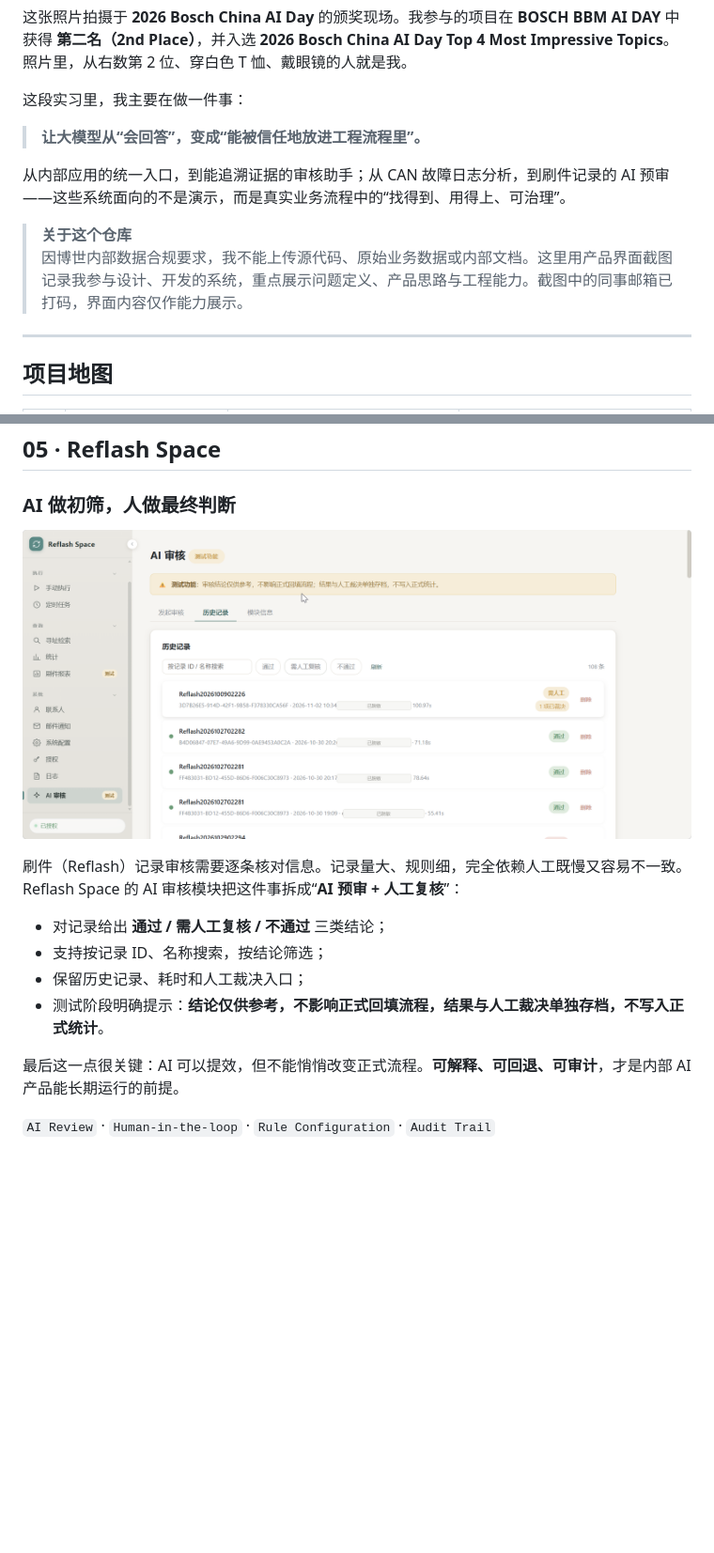
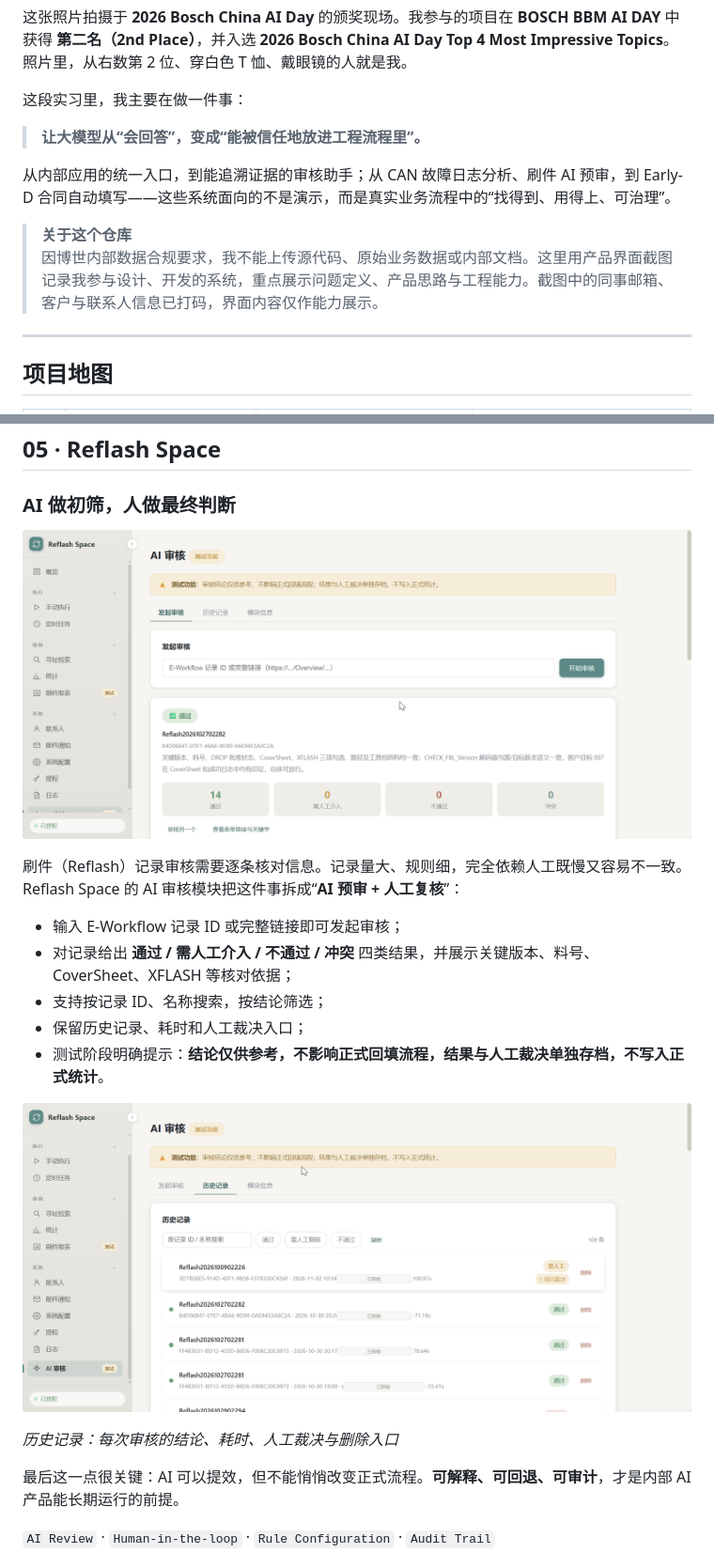
Before and after one commit to Moming0215/MOMing-BOSCH-Algorithm-Intern, a Markdown page: README.md, 2 parts joined by grey strips. Shown at 94% size. GitHub-like rendering; pictures changed too: assets/05-reflash-space.png, assets/05b-reflash-audit-history.png (added); blank space fills up the shorter version.

Commit message:
Add new product screenshots and Early-D project
Co-Authored-By: Claude Code <noreply@anthropic.com>

```diff
--- a/README.md
+++ b/README.md
@@ -27,10 +27,10 @@ LLM Applications · RAG · Agentic AI · Internal Digital Products
 
 > **让大模型从“会回答”，变成“能被信任地放进工程流程里”。**
 
-从内部应用的统一入口，到能追溯证据的审核助手；从 CAN 故障日志分析，到刷件记录的 AI 预审——这些系统面向的不是演示，而是真实业务流程中的“找得到、用得上、可治理”。
+从内部应用的统一入口，到能追溯证据的审核助手；从 CAN 故障日志分析、刷件 AI 预审，到 Early-D 合同自动填写——这些系统面向的不是演示，而是真实业务流程中的“找得到、用得上、可治理”。
 
 > **关于这个仓库**
-> 因博世内部数据合规要求，我不能上传源代码、原始业务数据或内部文档。这里用产品界面截图记录我参与设计、开发的系统，重点展示问题定义、产品思路与工程能力。截图中的同事邮箱已打码，界面内容仅作能力展示。
+> 因博世内部数据合规要求，我不能上传源代码、原始业务数据或内部文档。这里用产品界面截图记录我参与设计、开发的系统，重点展示问题定义、产品思路与工程能力。截图中的同事邮箱、客户与联系人信息已打码，界面内容仅作能力展示。
 
 ---
 
@@ -145,11 +155,16 @@ LLM Applications · RAG · Agentic AI · Internal Digital Products
 
 刷件（Reflash）记录审核需要逐条核对信息。记录量大、规则细，完全依赖人工既慢又容易不一致。Reflash Space 的 AI 审核模块把这件事拆成“**AI 预审 + 人工复核**”：
 
-- 对记录给出 **通过 / 需人工复核 / 不通过** 三类结论；
+- 输入 E-Workflow 记录 ID 或完整链接即可发起审核；
+- 对记录给出 **通过 / 需人工介入 / 不通过 / 冲突** 四类结果，并展示关键版本、料号、CoverSheet、XFLASH 等核对依据；
 - 支持按记录 ID、名称搜索，按结论筛选；
 - 保留历史记录、耗时和人工裁决入口；
 - 测试阶段明确提示：**结论仅供参考，不影响正式回填流程，结果与人工裁决单独存档，不写入正式统计**。
 
+[![Reflash Space audit history](assets/05b-reflash-audit-history.png)](assets/05b-reflash-audit-history.png)
+
+*历史记录：每次审核的结论、耗时、人工裁决与删除入口*
+
 最后这一点很关键：AI 可以提效，但不能悄悄改变正式流程。**可解释、可回退、可审计**，才是内部 AI 产品能长期运行的前提。
 
 `AI Review` · `Human-in-the-loop` · `Rule Configuration` · `Audit Trail`
```
Also changed, not shown: other parts of README.md (+40 -8 lines), assets/02-codexconcern.png, assets/03b-failure-log-signals.png (added), assets/03c-failure-log-ai-report.png (added), assets/06-earlyd-contract.png (added).
